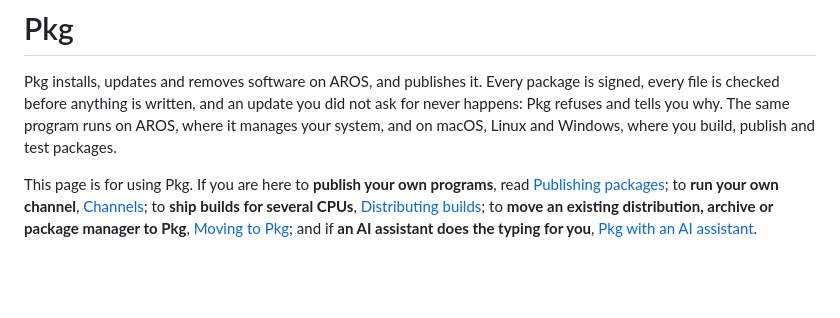
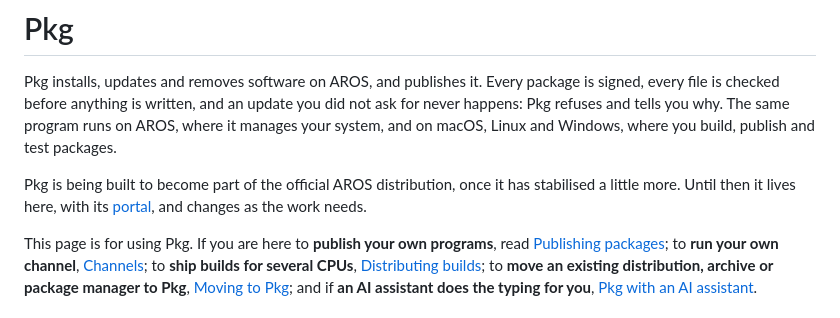
Before and after one commit to bitplane/aros-pkg, a Markdown page: README.md, the part around the change. GitHub-like rendering; blank space fills up the shorter version.

Commit message:
README: Pkg is built to join the official AROS distribution

```diff
--- a/README.md
+++ b/README.md
@@ -5,6 +5,10 @@ package is signed, every file is checked before anything is written, and an
 update you did not ask for never happens: Pkg refuses and tells you why. The
 same program runs on AROS, where it manages your system, and on macOS, Linux
 and Windows, where you build, publish and test packages.
+
+Pkg is being built to become part of the official AROS distribution, once it
+has stabilised a little more. Until then it lives here, with its
+[portal](portal/README.md), and changes as the work needs.
 
 This page is for using Pkg. If you are here to **publish your own
 programs**, read [Publishing packages](docs/publishing.md); to **run your own
```
